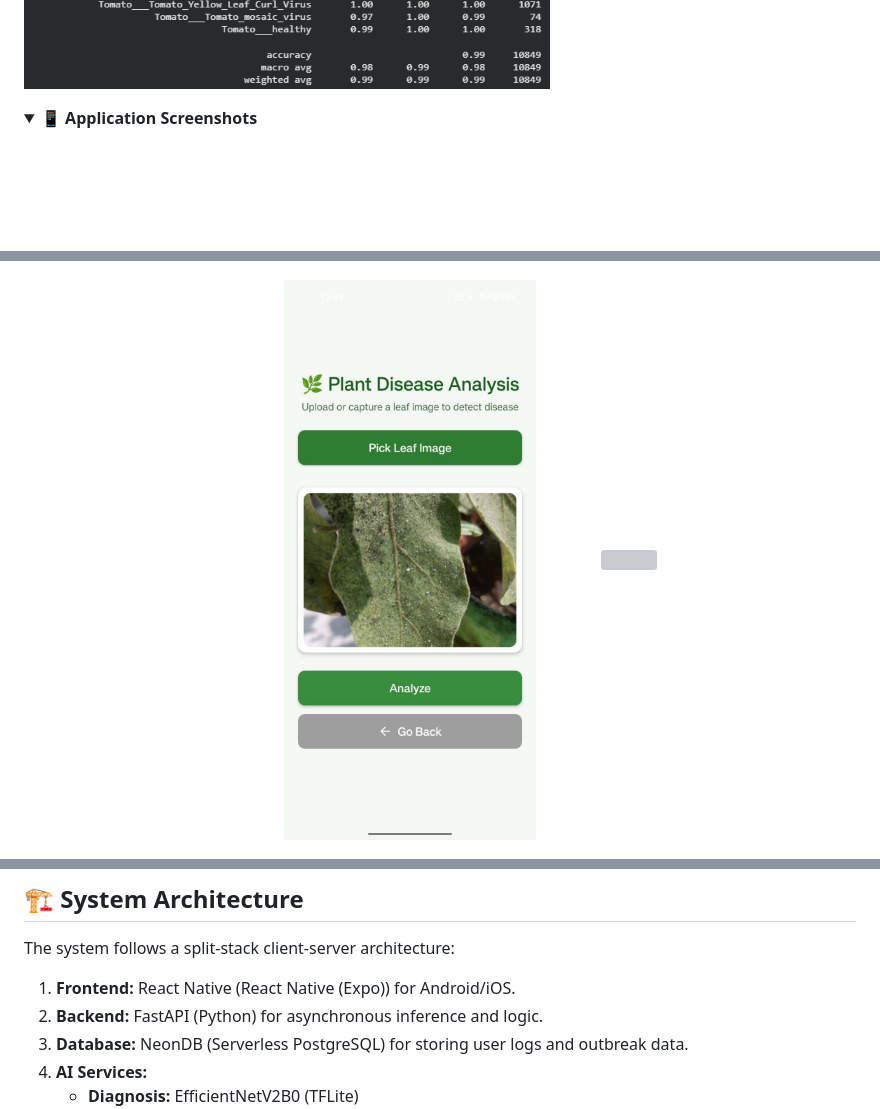
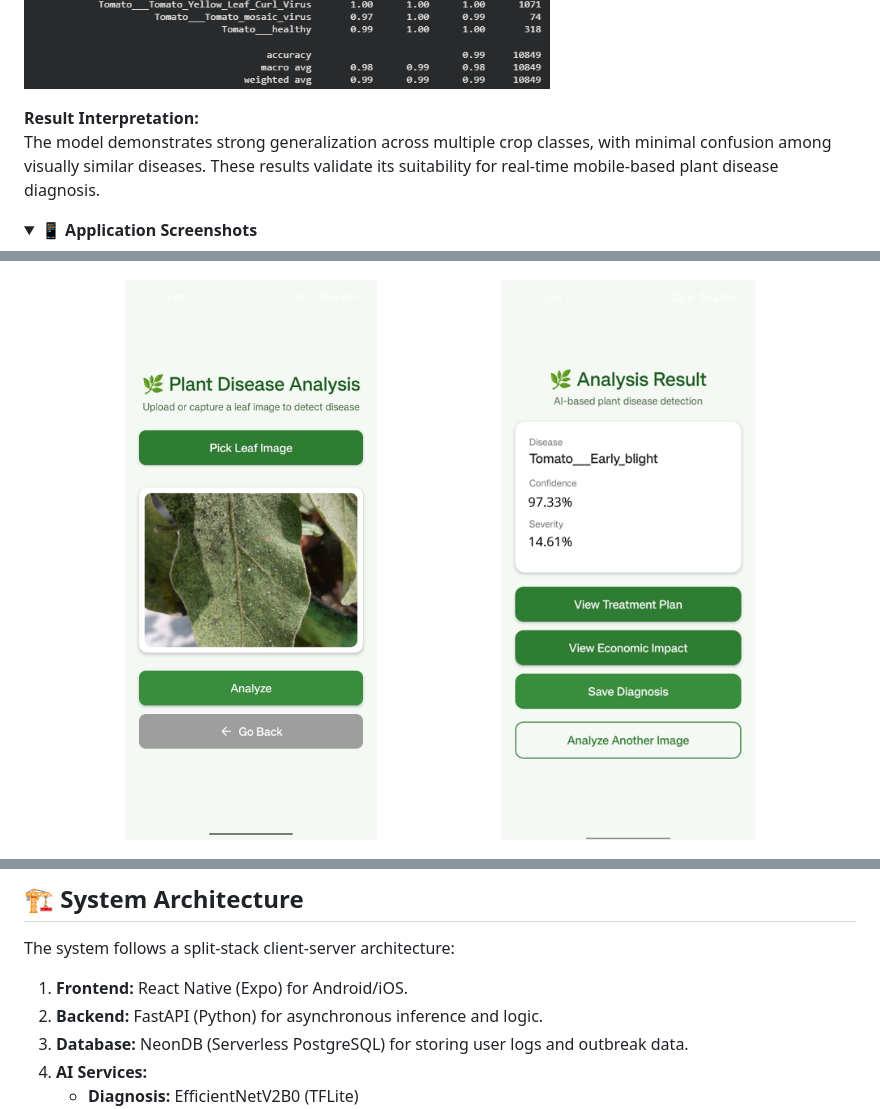
Before and after one commit to raghu-05/AgroDoctor_mobile_app, a Markdown page: README.md, 3 parts joined by grey strips. GitHub-like rendering; pictures changed too: assets/result.png (added); folded sections open; blank space fills up the shorter version; grey boxes are pictures that could not be loaded.

Commit message:
updated readmd8

```diff
--- a/README.md
+++ b/README.md
@@ -71,6 +71,9 @@ The confusion matrix below illustrates the classification performance of the **E
 
 </details>
 
+**Result Interpretation:**
+The model demonstrates strong generalization across multiple crop classes, with minimal confusion among visually similar diseases. These results validate its suitability for real-time mobile-based plant disease diagnosis.
+
 <details>
 <summary><strong>📱 Application Screenshots</strong></summary>
 
@@ -81,7 +84,7 @@ The confusion matrix below illustrates the classification performance of the **E
 
 <p align="center">
   <img src="assets/app_analyze.jpeg" width="45%" />
-  <img src="assets/app_result_prediction.png" width="45%" />
+  <img src="assets/result.png" width="45%" />
 </p>
 
 <p align="center">
@@ -111,7 +114,7 @@ The confusion matrix below illustrates the classification performance of the **E
 
 The system follows a split-stack client-server architecture:
 
-1.  **Frontend:** React Native (React Native (Expo)) for Android/iOS.
+1.  **Frontend:** React Native (Expo) for Android/iOS.
 2.  **Backend:** FastAPI (Python) for asynchronous inference and logic.
 3.  **Database:** NeonDB (Serverless PostgreSQL) for storing user logs and outbreak data.
 4.  **AI Services:**
```
Also changed, not shown: other parts of README.md (+3 -2 lines).
